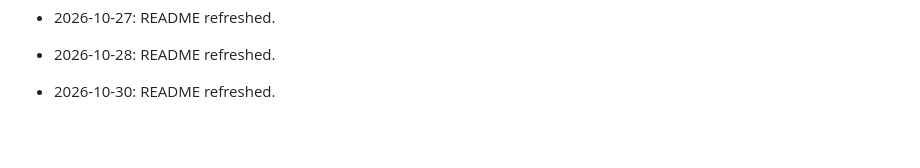
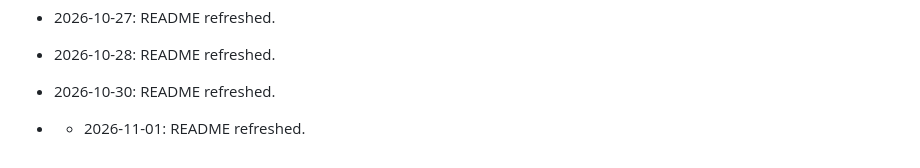
Before and after one commit to HamzaZahid2018/gym-management, a Markdown page: README.md, the part around the change. Rendered like a GitHub page; blank space fills up the shorter version.

Commit message:
docs: refresh README

```diff
--- a/README.md
+++ b/README.md
@@ -654,3 +654,4 @@ Thank you for using the Gym Management System! Start managing your gym more effi
 - 2026-10-28: README refreshed.
 
 - 2026-10-30: README refreshed.
+- - 2026-11-01: README refreshed.
```
